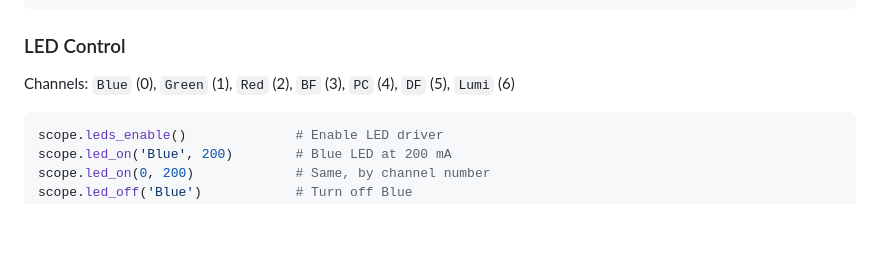
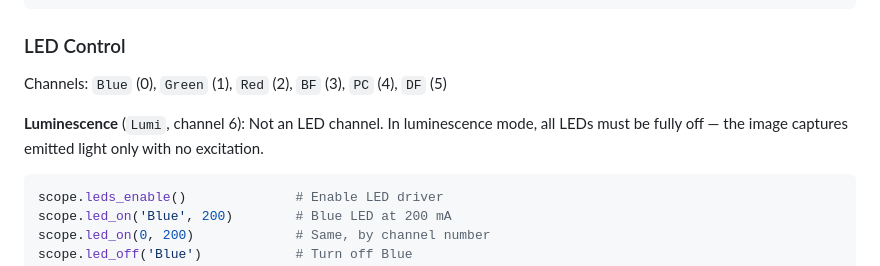
Before and after one commit to EtalumaSupport/LumaViewPro, a Markdown page: CLAUDE.md, the part around one of its changes. Drawn GitHub-style; blank space fills up the shorter version.

````diff
--- a/CLAUDE.md
+++ b/CLAUDE.md
@@ -83,7 +83,9 @@ scope.disconnect()               # Disconnect all hardware
 
 ### LED Control
 
-Channels: `Blue` (0), `Green` (1), `Red` (2), `BF` (3), `PC` (4), `DF` (5), `Lumi` (6)
+Channels: `Blue` (0), `Green` (1), `Red` (2), `BF` (3), `PC` (4), `DF` (5)
+
+**Luminescence** (`Lumi`, channel 6): Not an LED channel. In luminescence mode, all LEDs must be fully off — the image captures emitted light only with no excitation.
 
 ```python
 scope.leds_enable()              # Enable LED driver
````
Also changed, not shown: other parts of CLAUDE.md (+9 -20 lines).
